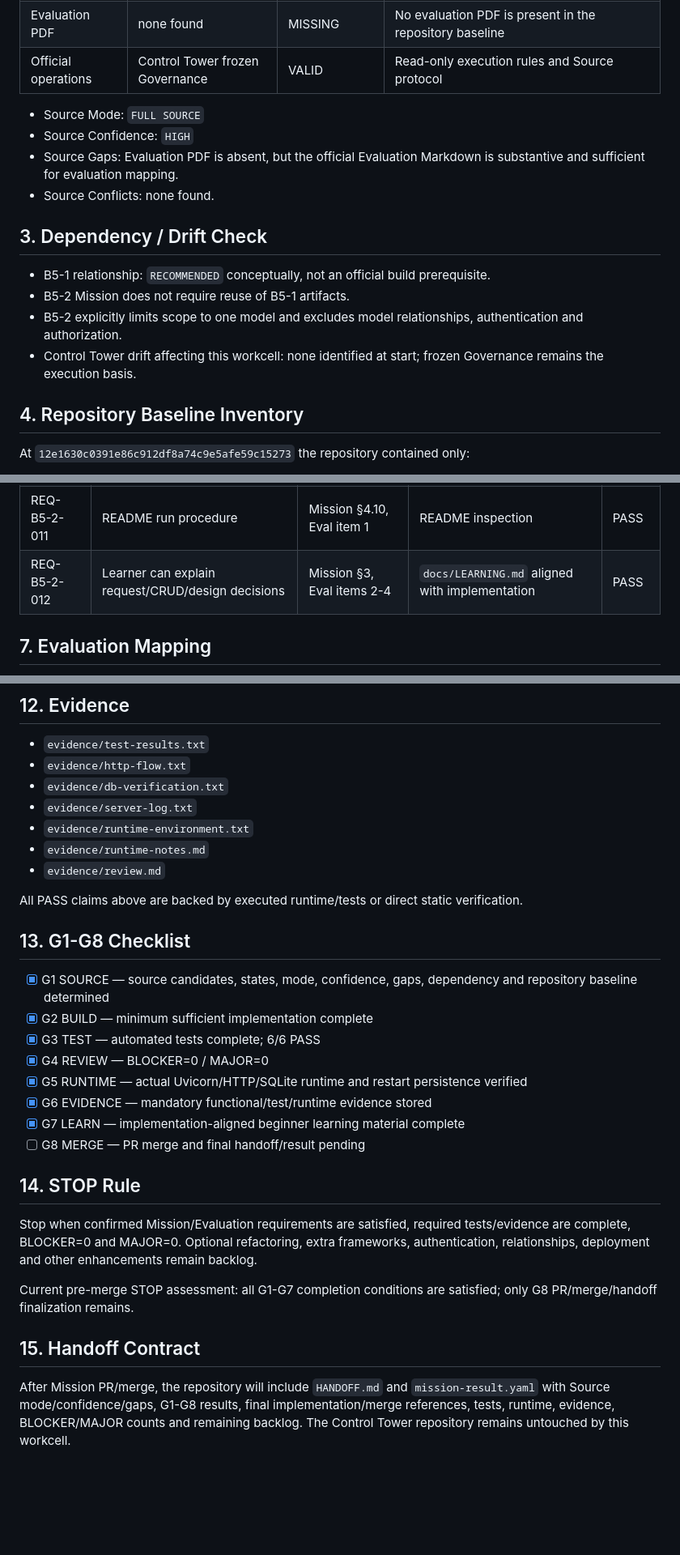
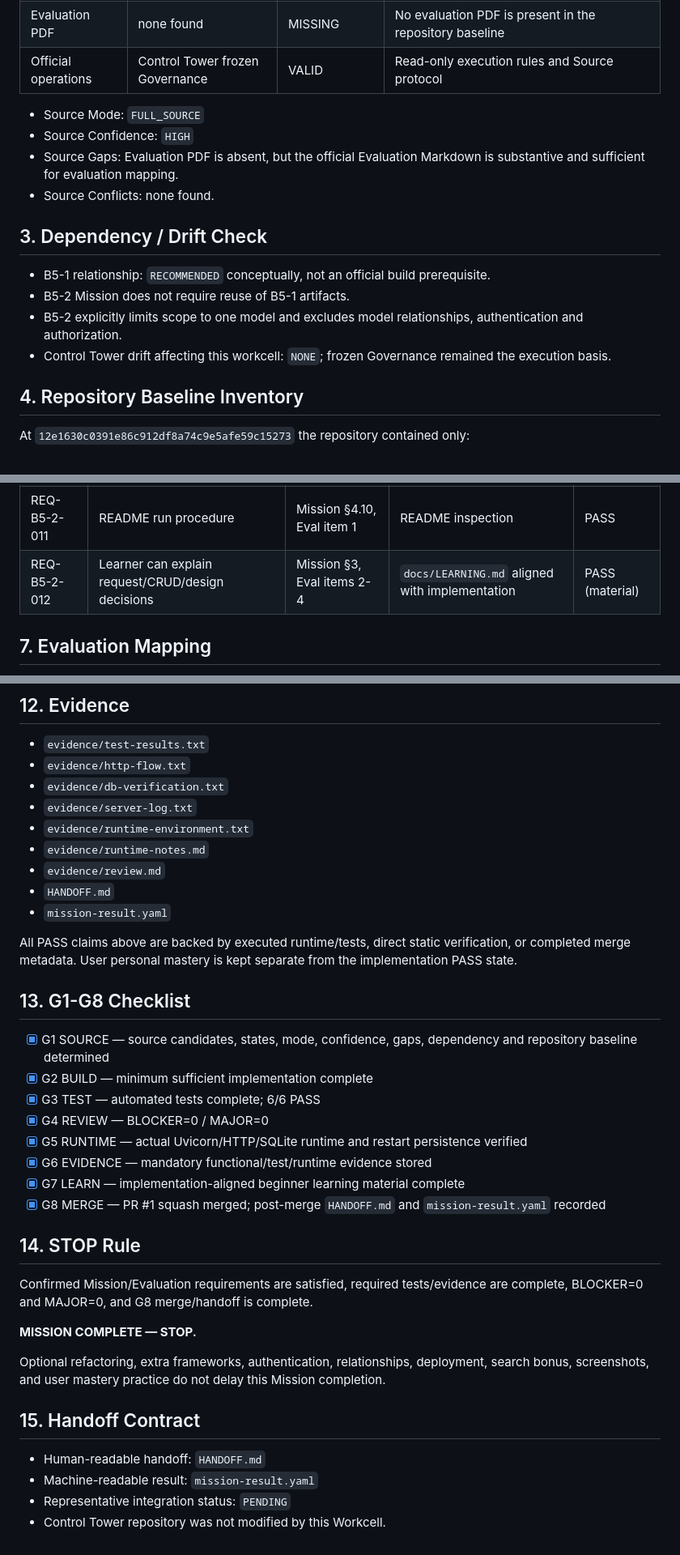
Before and after one commit to MetaStudy999/codyssey-basic-b5-2-fastapi-crud-app, a Markdown page: MISSION-WORK-PACKET.md, 3 parts joined by grey strips. Shown at 81% size. Drawn GitHub-style; blank space fills up the shorter version.

Commit message:
docs: close B5-2 G8 and stop workcell

```diff
--- a/MISSION-WORK-PACKET.md
+++ b/MISSION-WORK-PACKET.md
@@ -20,7 +22,7 @@
 | Evaluation PDF | none found | MISSING | No evaluation PDF is present in the repository baseline |
 | Official operations | Control Tower frozen Governance | VALID | Read-only execution rules and Source protocol |
 
-- Source Mode: `FULL SOURCE`
+- Source Mode: `FULL_SOURCE`
 - Source Confidence: `HIGH`
 - Source Gaps: Evaluation PDF is absent, but the official Evaluation Markdown is substantive and sufficient for evaluation mapping.
 - Source Conflicts: none found.
@@ -30,7 +32,7 @@
 - B5-1 relationship: `RECOMMENDED` conceptually, not an official build prerequisite.
 - B5-2 Mission does not require reuse of B5-1 artifacts.
 - B5-2 explicitly limits scope to one model and excludes model relationships, authentication and authorization.
-- Control Tower drift affecting this workcell: none identified at start; frozen Governance remains the execution basis.
+- Control Tower drift affecting this workcell: `NONE`; frozen Governance remained the execution basis.
 
 ## 4. Repository Baseline Inventory
 
@@ -86,7 +88,7 @@ The minimum sufficient implementation uses one `Memo` domain model with four fie
 | REQ-B5-2-009 | Not-found UX | Mission §4.5, Eval item 1 | missing ID HTTP page | PASS |
 | REQ-B5-2-010 | SQLite + ORM Session + Depends | Mission §4.9, Eval items 1/2/3 | DB file + code inspection + persistence test | PASS |
 | REQ-B5-2-011 | README run procedure | Mission §4.10, Eval item 1 | README inspection | PASS |
-| REQ-B5-2-012 | Learner can explain request/CRUD/design decisions | Mission §3, Eval items 2-4 | `docs/LEARNING.md` aligned with implementation | PASS |
+| REQ-B5-2-012 | Learner can explain request/CRUD/design decisions | Mission §3, Eval items 2-4 | `docs/LEARNING.md` aligned with implementation | PASS (material) |
 
 ## 7. Evaluation Mapping
 
@@ -177,8 +179,10 @@ Human browser runtime status: `NOT_REQUIRED` for mandatory acceptance; screensho
 - `evidence/runtime-environment.txt`
 - `evidence/runtime-notes.md`
 - `evidence/review.md`
+- `HANDOFF.md`
+- `mission-result.yaml`
 
-All PASS claims above are backed by executed runtime/tests or direct static verification.
+All PASS claims above are backed by executed runtime/tests, direct static verification, or completed merge metadata. User personal mastery is kept separate from the implementation PASS state.
 
 ## 13. G1-G8 Checklist
 
@@ -189,14 +193,19 @@ All PASS claims above are backed by executed runtime/tests or direct static veri
 - [x] G5 RUNTIME — actual Uvicorn/HTTP/SQLite runtime and restart persistence verified
 - [x] G6 EVIDENCE — mandatory functional/test/runtime evidence stored
 - [x] G7 LEARN — implementation-aligned beginner learning material complete
-- [ ] G8 MERGE — PR merge and final handoff/result pending
+- [x] G8 MERGE — PR #1 squash merged; post-merge `HANDOFF.md` and `mission-result.yaml` recorded
 
 ## 14. STOP Rule
 
-Stop when confirmed Mission/Evaluation requirements are satisfied, required tests/evidence are complete, BLOCKER=0 and MAJOR=0. Optional refactoring, extra frameworks, authentication, relationships, deployment and other enhancements remain backlog.
+Confirmed Mission/Evaluation requirements are satisfied, required tests/evidence are complete, BLOCKER=0 and MAJOR=0, and G8 merge/handoff is complete.
 
-Current pre-merge STOP assessment: all G1-G7 completion conditions are satisfied; only G8 PR/merge/handoff finalization remains.
+**MISSION COMPLETE — STOP.**
+
+Optional refactoring, extra frameworks, authentication, relationships, deployment, search bonus, screenshots, and user mastery practice do not delay this Mission completion.
 
 ## 15. Handoff Contract
 
-After Mission PR/merge, the repository will include `HANDOFF.md` and `mission-result.yaml` with Source mode/confidence/gaps, G1-G8 results, final implementation/merge references, tests, runtime, evidence, BLOCKER/MAJOR counts and remaining backlog. The Control Tower repository remains untouched by this workcell.
+- Human-readable handoff: `HANDOFF.md`
+- Machine-readable result: `mission-result.yaml`
+- Representative integration status: `PENDING`
+- Control Tower repository was not modified by this Workcell.
```
Also changed, not shown: other parts of MISSION-WORK-PACKET.md (+2 -0 lines).
